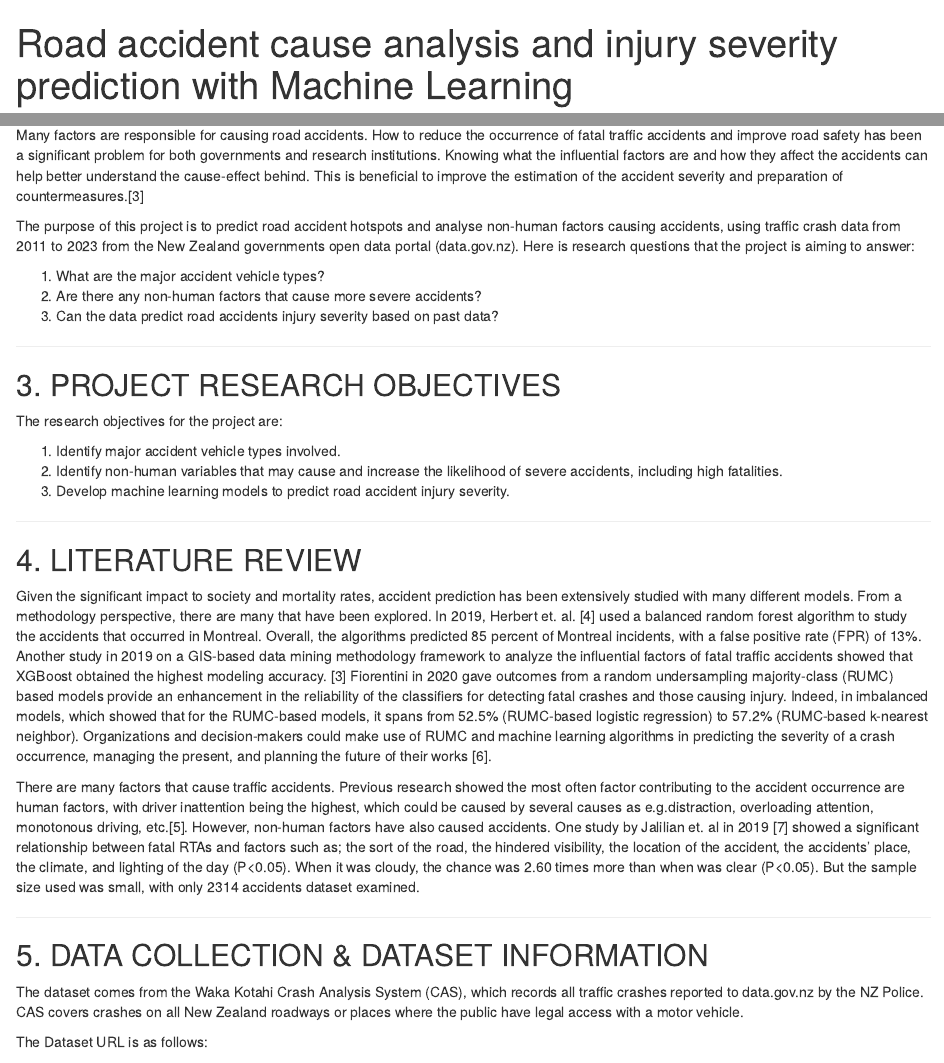
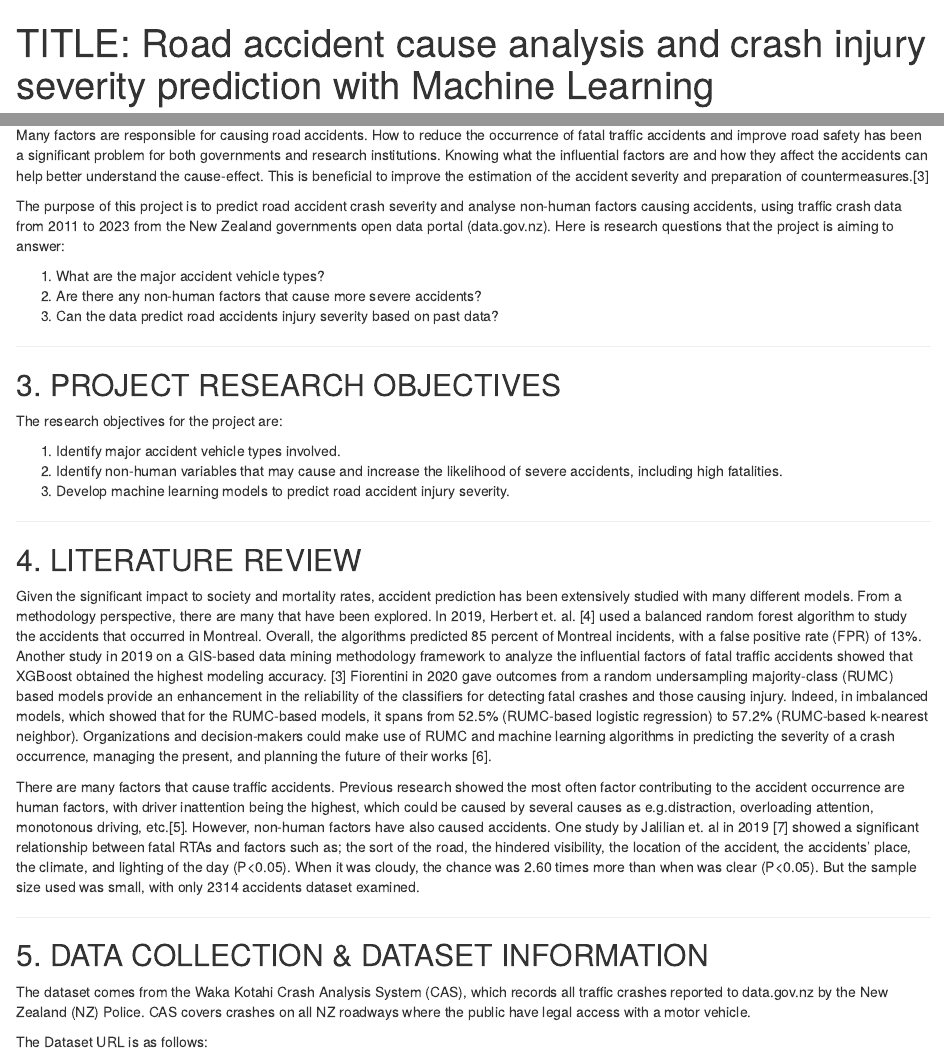
Before and after one commit to mithirendra/TrafficCrashesProject, an R Markdown document (TrafficCrash.Rmd): the page in a window 1100 px wide, from its top, and a second part further down, joined at a grey line. The pictures show the output file TrafficCrash.html that the author committed with the source, opened offline.

Commit message:
Slight modification to title and project intro

```diff
--- a/TrafficCrash.Rmd
+++ b/TrafficCrash.Rmd
@@ -1,5 +1,5 @@
 ---
-title: "Road accident cause analysis and injury severity prediction with Machine Learning"
+title: "TITLE: Road accident cause analysis and crash injury severity prediction with Machine Learning"
 subtitle: WQD7004 Programming for Data Science Group Project - RL Group 14
 author: "By Group Members - Mithirendra Maniam (MN:22076315), Yao Hong (MN:23055782), Tan Wei Ven (MN:22107624), Nur Ain Sufi Baharozaman (MN:17144963)"
 date: "26 DEC 2023"
@@ -21,9 +21,9 @@ Road accidents are a major concern all over the world, since they cause casualti
 ---
 
 ## 2. PROJECT RESEARCH QUESTIONS
-Many factors are responsible for causing road accidents. How to reduce the occurrence of fatal traffic accidents and improve road safety has been a significant problem for both governments and research institutions. Knowing what the influential factors are and how they affect the accidents can help better understand the cause-effect behind. This is beneficial to improve the estimation of the accident severity and preparation of countermeasures.[3]
+Many factors are responsible for causing road accidents. How to reduce the occurrence of fatal traffic accidents and improve road safety has been a significant problem for both governments and research institutions. Knowing what the influential factors are and how they affect the accidents can help better understand the cause-effect. This is beneficial to improve the estimation of the accident severity and preparation of countermeasures.[3]
 
-The purpose of this project is to predict road accident hotspots and analyse non-human factors causing accidents, using traffic crash data from 2011 to 2023 from the New Zealand governments open data portal (data.gov.nz). Here is research questions that the project is aiming to answer:
+The purpose of this project is to predict road accident crash severity and analyse non-human factors causing accidents, using traffic crash data from 2011 to 2023 from the New Zealand governments open data portal (data.gov.nz). Here is research questions that the project is aiming to answer:
 
 1. What are the major accident vehicle types?
 2. Are there any non-human factors that cause more severe accidents?
@@ -49,7 +49,7 @@ There are many factors that cause traffic accidents. Previous research showed th
 
 ## 5. DATA COLLECTION & DATASET INFORMATION
 
-The dataset comes from the Waka Kotahi Crash Analysis System (CAS), which records all traffic crashes reported to data.gov.nz by the NZ Police. CAS covers crashes on all New Zealand roadways or places where the public have legal access with a motor vehicle.
+The dataset comes from the Waka Kotahi Crash Analysis System (CAS), which records all traffic crashes reported to data.gov.nz by the New Zealand (NZ) Police. CAS covers crashes on all NZ roadways where the public have legal access with a motor vehicle.
 
 The Dataset URL is as follows:
 
```
Also changed, not shown: TrafficCrash.html.
